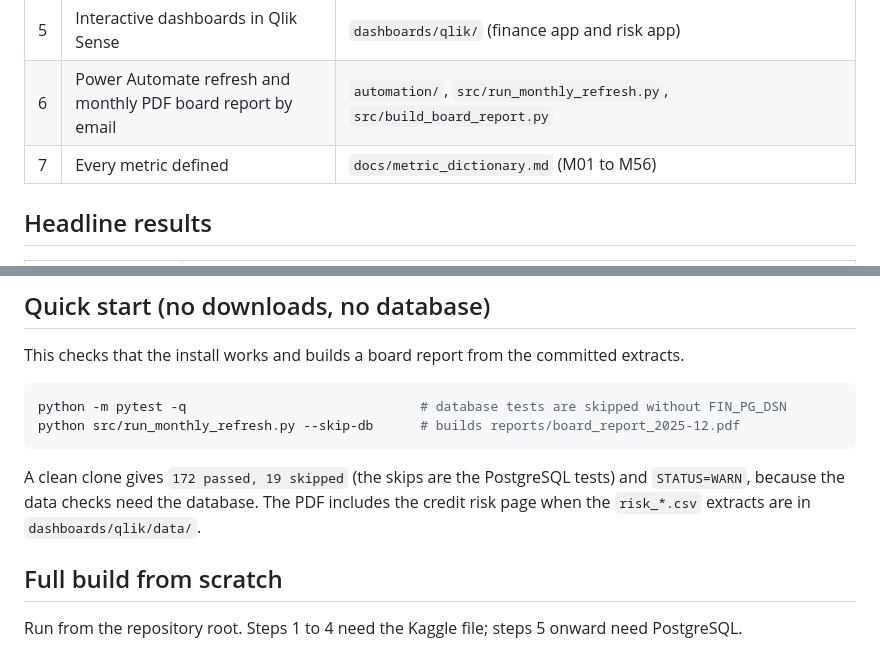
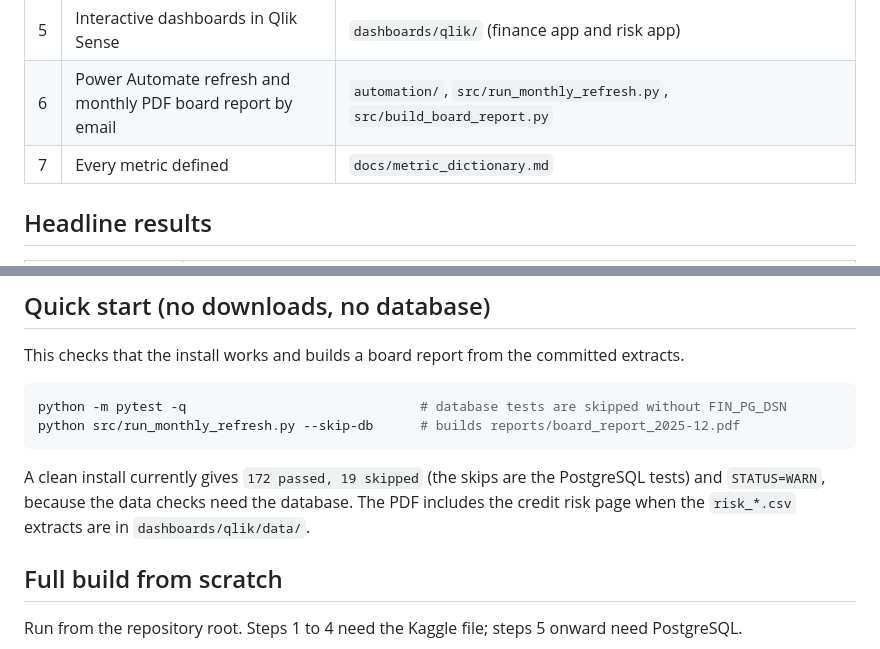
Before and after one commit to MayankAgrawal099/Financial_Risk_Reporting, a Markdown page: README.md, 2 parts joined by grey strips. Drawn GitHub-style.

````diff
--- a/README.md
+++ b/README.md
@@ -27,7 +27,7 @@ What this means in practice:
 | 4 | Python credit scorecard (WoE, logistic regression, risk bands) | `src/clean_lending_club.py`, `src/woe_binning.py`, `src/scorecard_model.py`, `src/scorecard_stability.py` |
 | 5 | Interactive dashboards in Qlik Sense | `dashboards/qlik/` (finance app and risk app) |
 | 6 | Power Automate refresh and monthly PDF board report by email | `automation/`, `src/run_monthly_refresh.py`, `src/build_board_report.py` |
-| 7 | Every metric defined | `docs/metric_dictionary.md` (M01 to M56) |
+| 7 | Every metric defined | `docs/metric_dictionary.md` |
 
 ## Headline results
 
@@ -139,7 +122,7 @@ python -m pytest -q                              # database tests are skipped wi
 python src/run_monthly_refresh.py --skip-db      # builds reports/board_report_2025-12.pdf
 ```
 
-A clean clone gives `172 passed, 19 skipped` (the skips are the PostgreSQL tests) and `STATUS=WARN`, because the data checks need the database. The PDF includes the credit risk page when the `risk_*.csv` extracts are in `dashboards/qlik/data/`.
+A clean install currently gives `172 passed, 19 skipped` (the skips are the PostgreSQL tests) and `STATUS=WARN`, because the data checks need the database. The PDF includes the credit risk page when the `risk_*.csv` extracts are in `dashboards/qlik/data/`.
 
 ## Full build from scratch
 
````
Also changed, not shown: other parts of README.md (+7 -23 lines), docs/architecture/architecture.png (added), docs/architecture/power_automate_flow.png.
